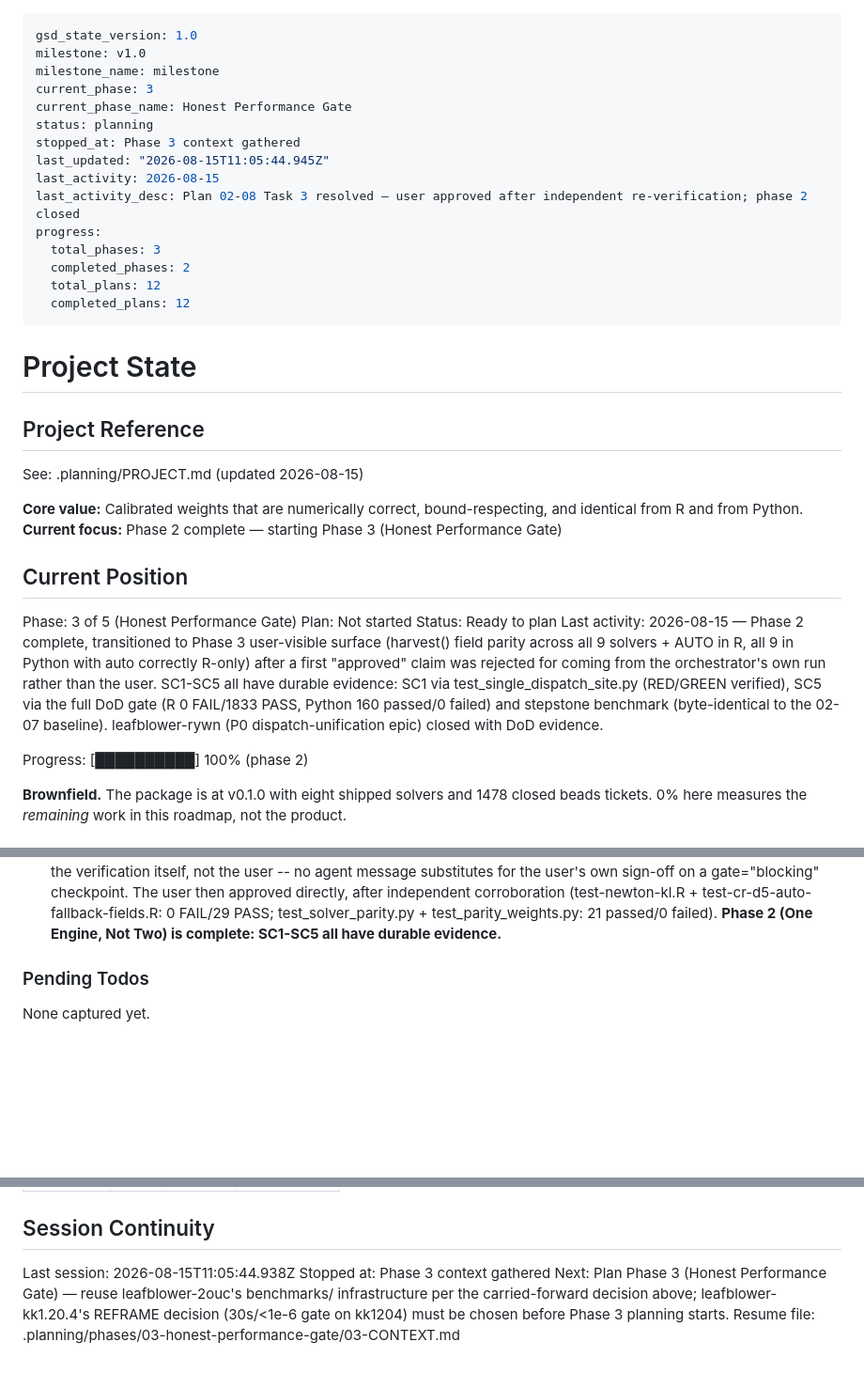
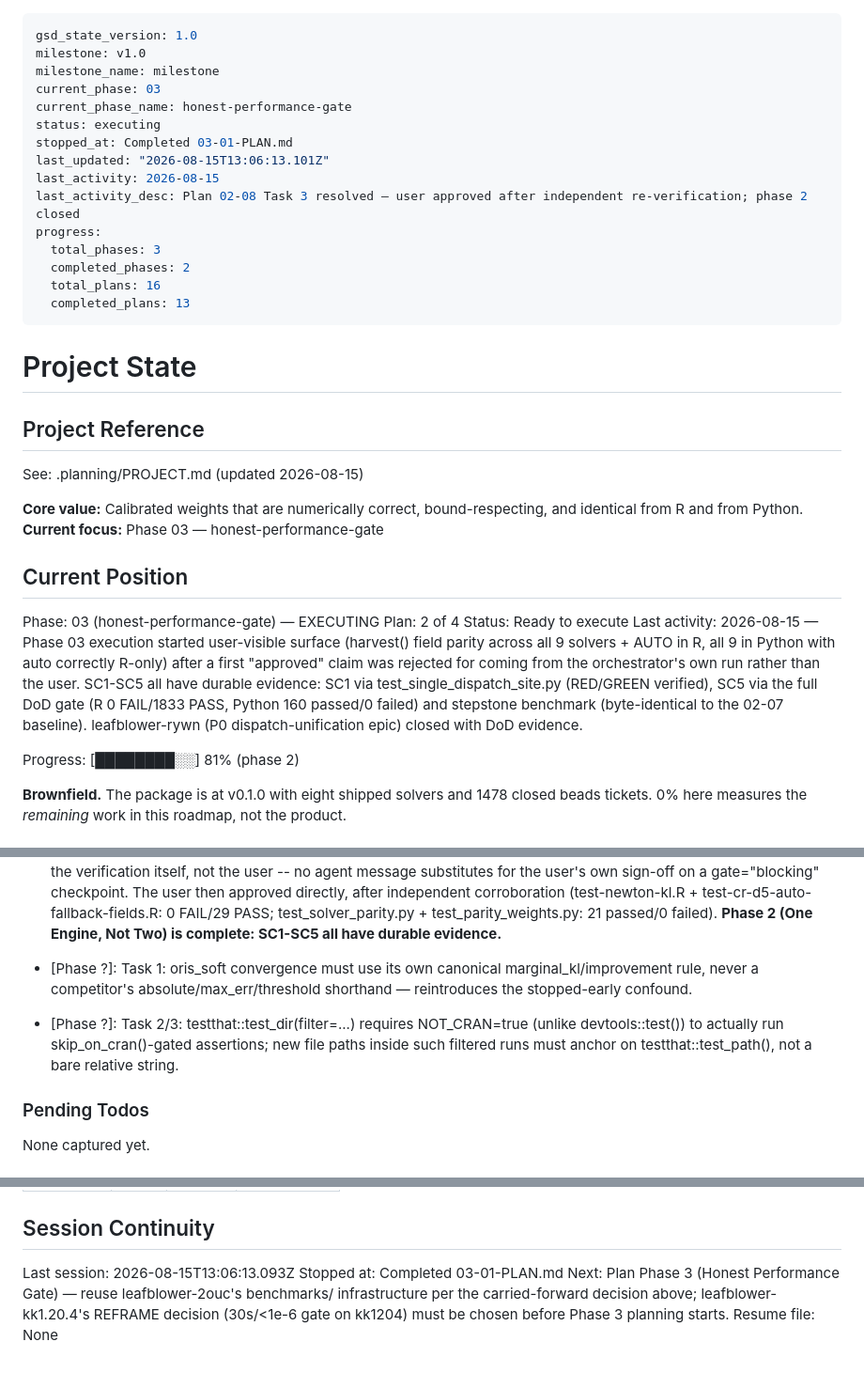
Before and after one commit to davdittrich/leafblower, a Markdown page: .planning/STATE.md, 3 parts joined by grey strips. Shown at 94% size. Rendered like a GitHub page; blank space fills up the shorter version.

Commit message:
docs(03-01): complete honest-performance-gate tracer slice plan

```diff
--- a/.planning/STATE.md
+++ b/.planning/STATE.md
@@ -2,18 +2,18 @@
 gsd_state_version: 1.0
 milestone: v1.0
 milestone_name: milestone
-current_phase: 3
-current_phase_name: Honest Performance Gate
-status: planning
-stopped_at: Phase 3 context gathered
-last_updated: "2026-08-15T11:05:44.945Z"
+current_phase: 03
+current_phase_name: honest-performance-gate
+status: executing
+stopped_at: Completed 03-01-PLAN.md
+last_updated: "2026-08-15T13:06:13.101Z"
 last_activity: 2026-08-15
 last_activity_desc: Plan 02-08 Task 3 resolved — user approved after independent re-verification; phase 2 closed
 progress:
   total_phases: 3
   completed_phases: 2
-  total_plans: 12
-  completed_plans: 12
+  total_plans: 16
+  completed_plans: 13
 ---
 
 # Project State
@@ -24,14 +24,14 @@ See: .planning/PROJECT.md (updated 2026-08-15)
 
 **Core value:** Calibrated weights that are numerically correct, bound-respecting, and
 identical from R and from Python.
-**Current focus:** Phase 2 complete — starting Phase 3 (Honest Performance Gate)
+**Current focus:** Phase 03 — honest-performance-gate
 
 ## Current Position
 
-Phase: 3 of 5 (Honest Performance Gate)
-Plan: Not started
-Status: Ready to plan
-Last activity: 2026-08-15 — Phase 2 complete, transitioned to Phase 3
+Phase: 03 (honest-performance-gate) — EXECUTING
+Plan: 2 of 4
+Status: Ready to execute
+Last activity: 2026-08-15 — Phase 03 execution started
 user-visible surface (harvest() field parity across all 9 solvers + AUTO in R, all 9
 in Python with auto correctly R-only) after a first "approved" claim was rejected for
 coming from the orchestrator's own run rather than the user. SC1-SC5 all have durable
@@ -40,7 +40,7 @@ DoD gate (R 0 FAIL/1833 PASS, Python 160 passed/0 failed) and stepstone benchmar
 (byte-identical to the 02-07 baseline). leafblower-rywn (P0 dispatch-unification epic)
 closed with DoD evidence.
 
-Progress: [██████████] 100% (phase 2)
+Progress: [████████░░] 81% (phase 2)
 
 **Brownfield.** The package is at v0.1.0 with eight shipped solvers and 1478 closed beads
 tickets. 0% here measures the *remaining* work in this roadmap, not the product.
@@ -108,6 +109,8 @@ Carried into planning:
 - [Phase ?]: [Phase 02] Plan 02-06: newton_kl migrated onto the shared dispatch table (RK_ALG_NEWTON_KL case arm) -- the last named method on the string chain. c_api.cpp's explicit branch reuses plan 02-05's pack_dispatch_oris_extras_c (verified field-by-field byte-identical to the pre-migration reset) instead of a near-duplicate helper. All 9 non-AUTO dispatch_solver arms confirmed to assign stall_kind, verified to reach harvest.R's production accelerate heuristic unbroken. Only RK_ALG_AUTO routing remains unmigrated (plan 07).
 - [Phase ?]: [Phase 02] Plan 02-07: lbw::route_auto() and lbw::kAlgNames added to calib_dispatch.hpp; R bridge's method-string chain fully collapsed to one lbw::dispatch_solver() call per explicit method (plus route_auto's up to two for AUTO). Two genuine, behaviorally-inert AUTO-implementation divergences found (st.oris_auto_selected set unconditionally vs. only-when-ORIS; accelerate not restored on c_api.cpp's fallback) -- fixed by adopting R's fixture-pinned behavior, tracked on leafblower-uqyf (closed same session). SC1 fully satisfied: one dispatch site for every solver and for AUTO routing.
 - [Phase ?]: [Phase 02] Plan 02-08 (phase gate, complete): test_single_dispatch_site.py added -- SC1 now enforced by a pytest guard (RED/GREEN verified), not only satisfied by current source. Corrected the plan's stated "at most two dispatch_solver call sites" bound to the actual, architecturally-correct 3 (AUTO primary + AUTO fallback + the one unified explicit-method call), cross-checked against 02-07-SUMMARY.md's own D4 coverage entry. Full DoD gate proven green (R 0 FAIL/1833 PASS/141 WARN/13 SKIP; Python 160 passed/0 failed) and stepstone benchmark (kk1204) byte-identical to the 02-07 baseline (SC5 proven with numbers). leafblower-rywn closed with DoD evidence. Task 3's checkpoint:human-verify: a first "approved" message was rejected because it explicitly disclosed the orchestrator ran the verification itself, not the user -- no agent message substitutes for the user's own sign-off on a gate="blocking" checkpoint. The user then approved directly, after independent corroboration (test-newton-kl.R + test-cr-d5-auto-fallback-fields.R: 0 FAIL/29 PASS; test_solver_parity.py + test_parity_weights.py: 21 passed/0 failed). **Phase 2 (One Engine, Not Two) is complete: SC1-SC5 all have durable evidence.**
+- [Phase ?]: Task 1: oris_soft convergence must use its own canonical marginal_kl/improvement rule, never a competitor's absolute/max_err/threshold shorthand — reintroduces the stopped-early confound.
+- [Phase ?]: Task 2/3: testthat::test_dir(filter=...) requires NOT_CRAN=true (unlike devtools::test()) to actually run skip_on_cran()-gated assertions; new file paths inside such filtered runs must anchor on testthat::test_path(), not a bare relative string.
 
 ### Pending Todos
 
@@ -133,7 +136,7 @@ None captured yet.
 
 ## Session Continuity
 
-Last session: 2026-08-15T11:05:44.938Z
-Stopped at: Phase 3 context gathered
+Last session: 2026-08-15T13:06:13.093Z
+Stopped at: Completed 03-01-PLAN.md
 Next: Plan Phase 3 (Honest Performance Gate) — reuse leafblower-2ouc's benchmarks/ infrastructure per the carried-forward decision above; leafblower-kk1.20.4's REFRAME decision (30s/<1e-6 gate on kk1204) must be chosen before Phase 3 planning starts.
-Resume file: .planning/phases/03-honest-performance-gate/03-CONTEXT.md
+Resume file: None
```
Also changed, not shown: other parts of .planning/STATE.md (+1 -0 lines), .planning/ROADMAP.md (+3 -3 lines), 1 other file.
